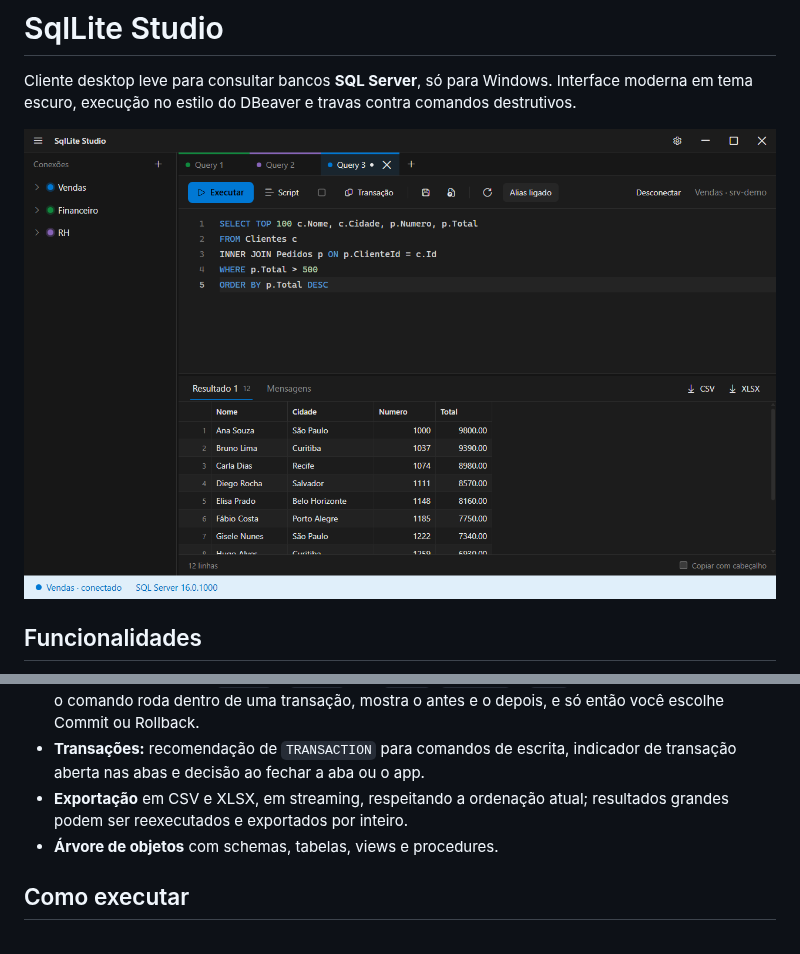
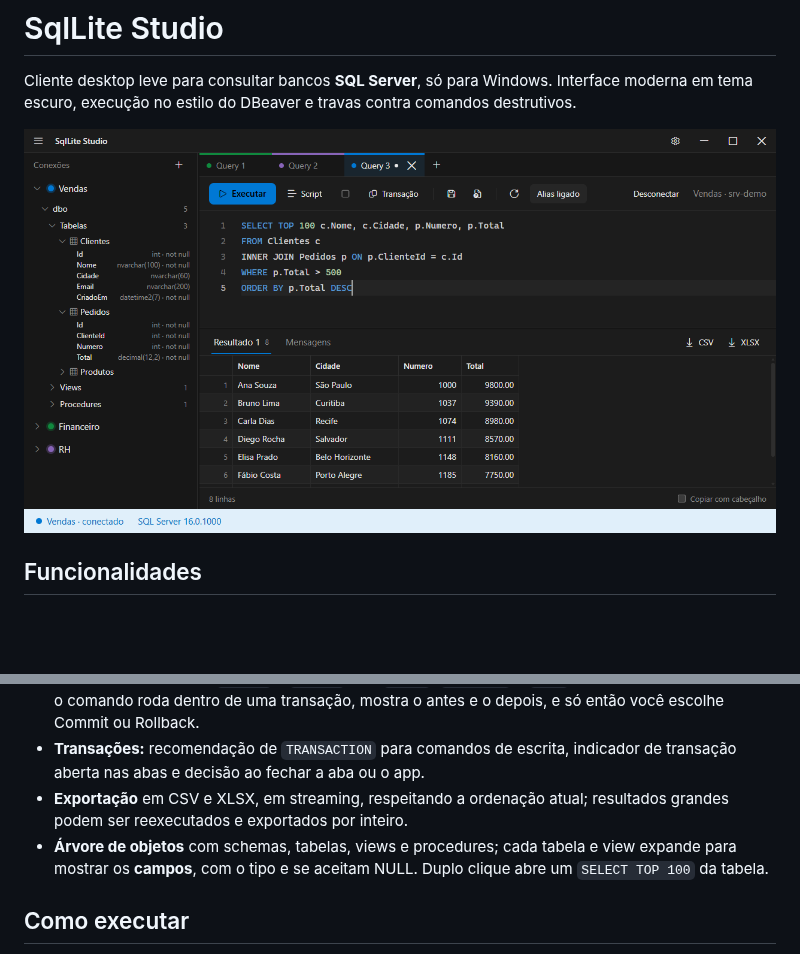
Before and after one commit to juliojc12/SqlDesk, a Markdown page: README.md, 2 parts joined by grey strips. Rendered like a GitHub page; pictures changed too: docs/screenshot.png; blank space fills up the shorter version.

Commit message:
Mostra as colunas de cada tabela, view e função na árvore de objetos

```diff
--- a/README.md
+++ b/README.md
@@ -14,7 +14,7 @@ Cliente desktop leve para consultar bancos **SQL Server**, só para Windows. Int
 - **Travas de segurança:** `UPDATE` e `DELETE` sem `WHERE`, `TRUNCATE` e `DROP` exigem dupla confirmação; o comando roda dentro de uma transação, mostra o antes e o depois, e só então você escolhe Commit ou Rollback.
 - **Transações:** recomendação de `TRANSACTION` para comandos de escrita, indicador de transação aberta nas abas e decisão ao fechar a aba ou o app.
 - **Exportação** em CSV e XLSX, em streaming, respeitando a ordenação atual; resultados grandes podem ser reexecutados e exportados por inteiro.
-- **Árvore de objetos** com schemas, tabelas, views e procedures.
+- **Árvore de objetos** com schemas, tabelas, views e procedures; cada tabela e view expande para mostrar os **campos**, com o tipo e se aceitam NULL. Duplo clique abre um `SELECT TOP 100` da tabela.
 
 ## Como executar
 
```
Also changed, not shown: 1 other file.
